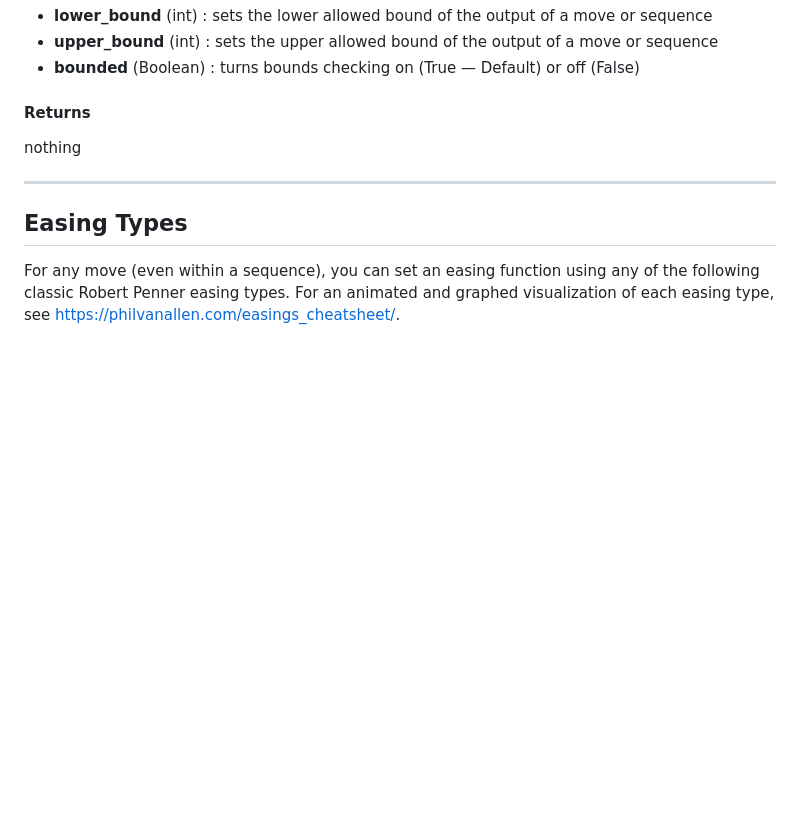
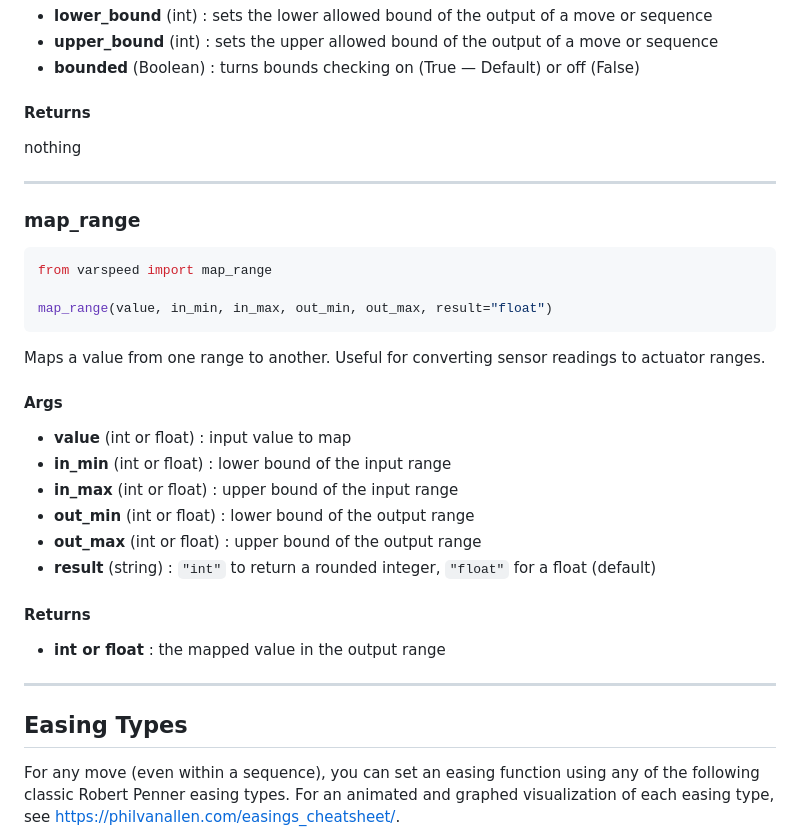
Before and after one commit to pvanallen/VarSpeedPython, a Markdown page: README.md, the part around the change. GitHub-like rendering; blank space fills up the shorter version.

Commit message:
docs(readme): add map_range() to API reference
Co-Authored-By: Claude Sonnet 4.6 <noreply@anthropic.com>

````diff
--- a/README.md
+++ b/README.md
@@ -241,6 +241,28 @@ nothing
 
 ---
 
+### map_range
+```python
+from varspeed import map_range
+
+map_range(value, in_min, in_max, out_min, out_max, result="float")
+```
+
+Maps a value from one range to another. Useful for converting sensor readings to actuator ranges.
+
+#### Args
+* **value** (int or float) : input value to map
+* **in_min** (int or float) : lower bound of the input range
+* **in_max** (int or float) : upper bound of the input range
+* **out_min** (int or float) : lower bound of the output range
+* **out_max** (int or float) : upper bound of the output range
+* **result** (string) : `"int"` to return a rounded integer, `"float"` for a float (default)
+
+#### Returns
+* **int or float** : the mapped value in the output range
+
+---
+
 ## Easing Types
 
 For any move (even within a sequence), you can set an easing function using any of the following classic Robert Penner easing types. For an animated and graphed visualization of each easing type, see [https://philvanallen.com/easings_cheatsheet/](https://philvanallen.com/easings_cheatsheet/).
````
